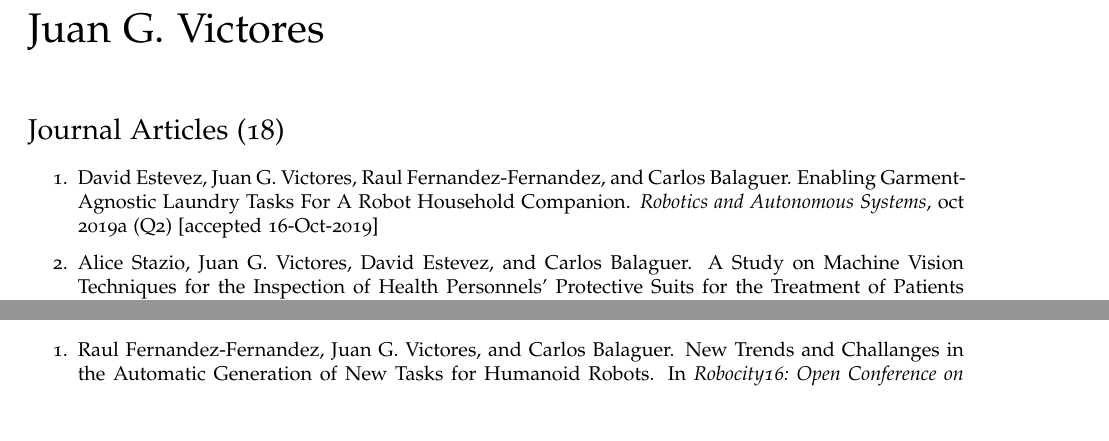
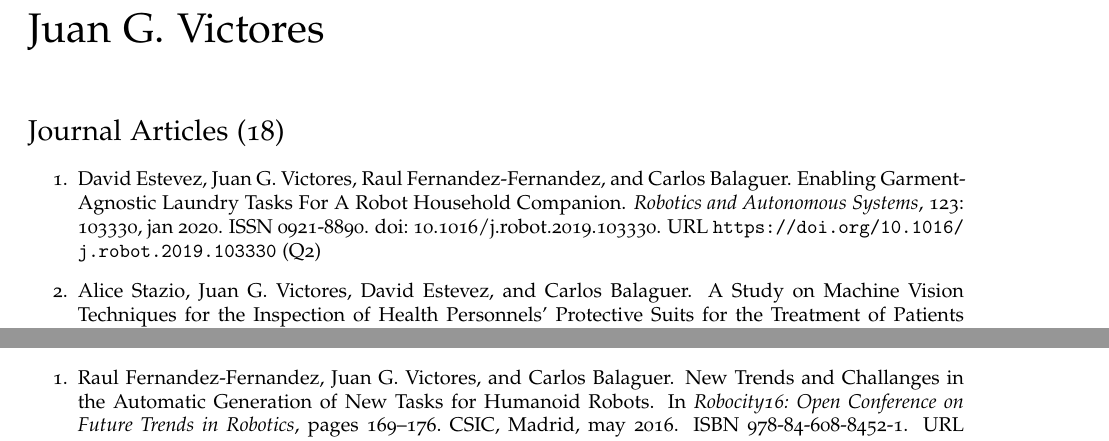
Before and after one commit to jgvictores/jgvictores.github.io, a LaTeX CV (cv/JuanGVictoresCV.tex, which reads cv/victores.bib): two parts of pages 1 and 2 of 9 before the commit and two parts of pages 1 and 3 of 9 after it, joined at a grey line, cut so that both start at the same text. Compiled offline with pdfLaTeX.

Commit message:
add doi and date to estevez2019enabling

```diff
--- a/cv/JuanGVictoresCV.tex
+++ b/cv/JuanGVictoresCV.tex
@@ -53,7 +53,7 @@
 
 \section*{Journal Articles (18)}
 \begin{enumerate}
-  \item \bibentry{estevez2019enabling} (Q2) [accepted 16-Oct-2019]
+  \item \bibentry{estevez2019enabling} (Q2)
   \item \bibentry{stazio2019astudy} (Q2)
   \item \bibentry{gago2019sign} (Q2)
   \item \bibentry{fernandezfernandez2018real} (Q1)
--- a/cv/victores.bib
+++ b/cv/victores.bib
@@ -1,11 +1,18 @@
 @article{estevez2019enabling,
 abstract = {Domestic chores, such as laundry tasks, are dull and repetitive. These tasks consume a significant amount of daily time, and are however unavoidable. Additionally, a great portion of elder and disabled people require help to perform them due to lack of mobility. In this work we present advances towards a Robot Household Companion (RHC), focusing on the performance of two particular laundry tasks: unfolding and ironing garments. Unfolding is required to recognize the garment prior to any later folding operation. For unfolding, we apply an interactive algorithm based on the analysis of a colored 3D reconstruction of the garment. Regions are clustered based on height, and a bumpiness value is computed to determine the most suitable pick and place points to unfold the overlapping region. For ironing, a custom Wrinkleness Local Descriptor (WiLD) descriptor is applied to a 3D reconstruction to find the most significant wrinkles in the garment. These wrinkles are then ironed using an iterative path-following control algorithm that regulates the amount of pressure exerted on the garment. Both algorithms focus on the feasibility of a physical implementation in real unmodified environments. A set of experiments to validate the algorithms have been performed using a full-sized humanoid robot.},
 author = {Estevez, David and Victores, Juan G. and Fernandez-Fernandez, Raul and Balaguer, Carlos},
+doi = {10.1016/j.robot.2019.103330},
+issn = {0921-8890},
 journal = {Robotics and Autonomous Systems},
-month = {oct},
+keywords = {Computer vision,Deformable objects,Force/torque control,Garments,Ironing,Robotics},
+mendeley-tags = {Computer vision,Deformable objects,Force/torque control,Garments,Ironing,Robotics},
+month = {jan},
+pages = {103330},
 publisher = {Elsevier},
 title = {{Enabling Garment-Agnostic Laundry Tasks For A Robot Household Companion}},
-year = {2019}
+url = {https://doi.org/10.1016/j.robot.2019.103330},
+volume = {123},
+year = {2020}
 }
 @inproceedings{gago2019sequence,
 abstract = {This paper presents a study on natural language to sign language translation with human-robot interaction application purposes. By means of the presented methodology, the humanoid robot TEO is expected to represent Spanish sign language automatically by converting text into movements, thanks to the performance of neural networks. Natural language to sign language translation presents several challenges to developers, such as the discordance between the length of input and output data and the use of non-manual markers. Therefore, neural networks and, consequently, sequence-to-sequence models, are selected as a data-driven system to avoid traditional expert system approaches or temporal dependencies limitations that lead to limited or too complex translation systems. To achieve these objectives, it is necessary to find a way to perform human skeleton acquisition in order to collect the signing input data. OpenPose and skeletonRetriever are proposed for this purpose and a 3D sensor specification study is developed to select the best acquisition hardware.},
```
Also changed, not shown: cv/JuanGVictoresCV.pdf, 1 other file.
